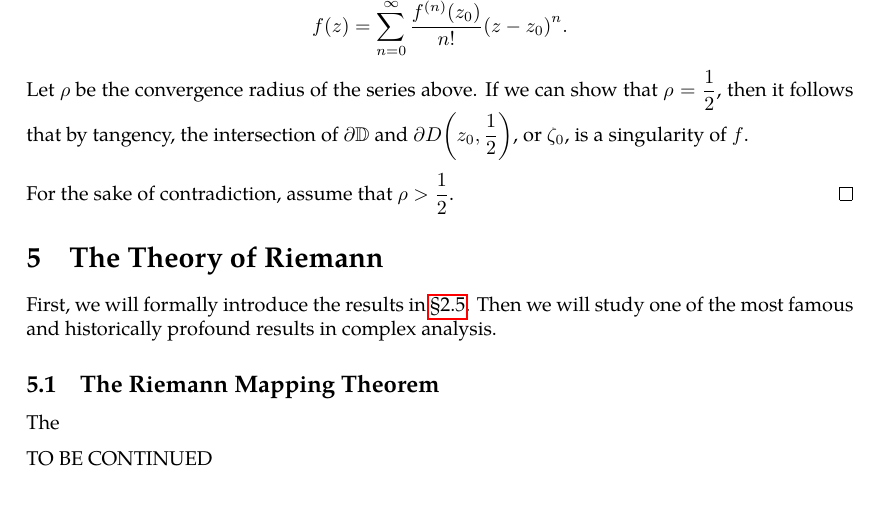
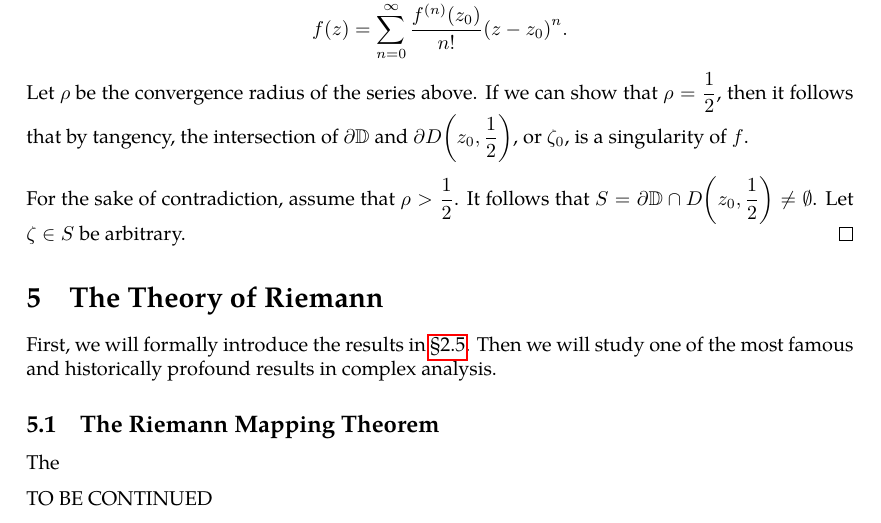
Before and after one commit to slipperking/complex-analysis-latex, a LaTeX document (main.tex): part of page 107 of 108, cut so that both start at the same text. Compiled offline with pdfLaTeX.

Commit message:
overleaf_to_git (Fri Jul 11 23:53:37 2025 -0700): update main.tex from r17548 to r17550

```diff
--- a/main.tex
+++ b/main.tex
@@ -2686,7 +2686,7 @@ It follows that \(f\) has an analytic continuation to the set \(D(z_0,R)\cup V \
     \end{cases}}=1.\]
     It follows that \(f\) is holomorphic on \(\mathbb{D}\). Let \(\qty|z_0|=\frac{1}{2}\) be arbitrary. It follows that \(f(z)\) has a Taylor expansion at \(z=z_0\) of \[f(z)=\sum_{n=0}^\infty\frac{f^{(n)}\qty(z_0)}{n!}{\qty(z-z_0)}^n.\] Let \(\rho\) be the convergence radius of the series above. If we can show that \(\rho=\frac{1}{2}\), then it follows that by tangency, the intersection of \(\partial\mathbb{D}\) and \(\partial D\qty(z_0,\frac{1}{2})\), or \(\zeta_0\), is a singularity of \(f\).
 
-    For the sake of contradiction, assume that \(\rho>\frac{1}{2}\).
+    For the sake of contradiction, assume that \(\rho>\frac{1}{2}\). It follows that \(S=\partial\mathbb{D}\cap D\qty(z_0,\frac{1}{2})\neq\emptyset\). Let \(\zeta\in S\) be arbitrary.
 \end{proof}
 \section{The Theory of Riemann}\label{sec:riemann}
 First, we will formally introduce the results in \chpref{sec:conformalityintroduction}. Then we will study one of the most famous and historically profound results in complex analysis.
```
